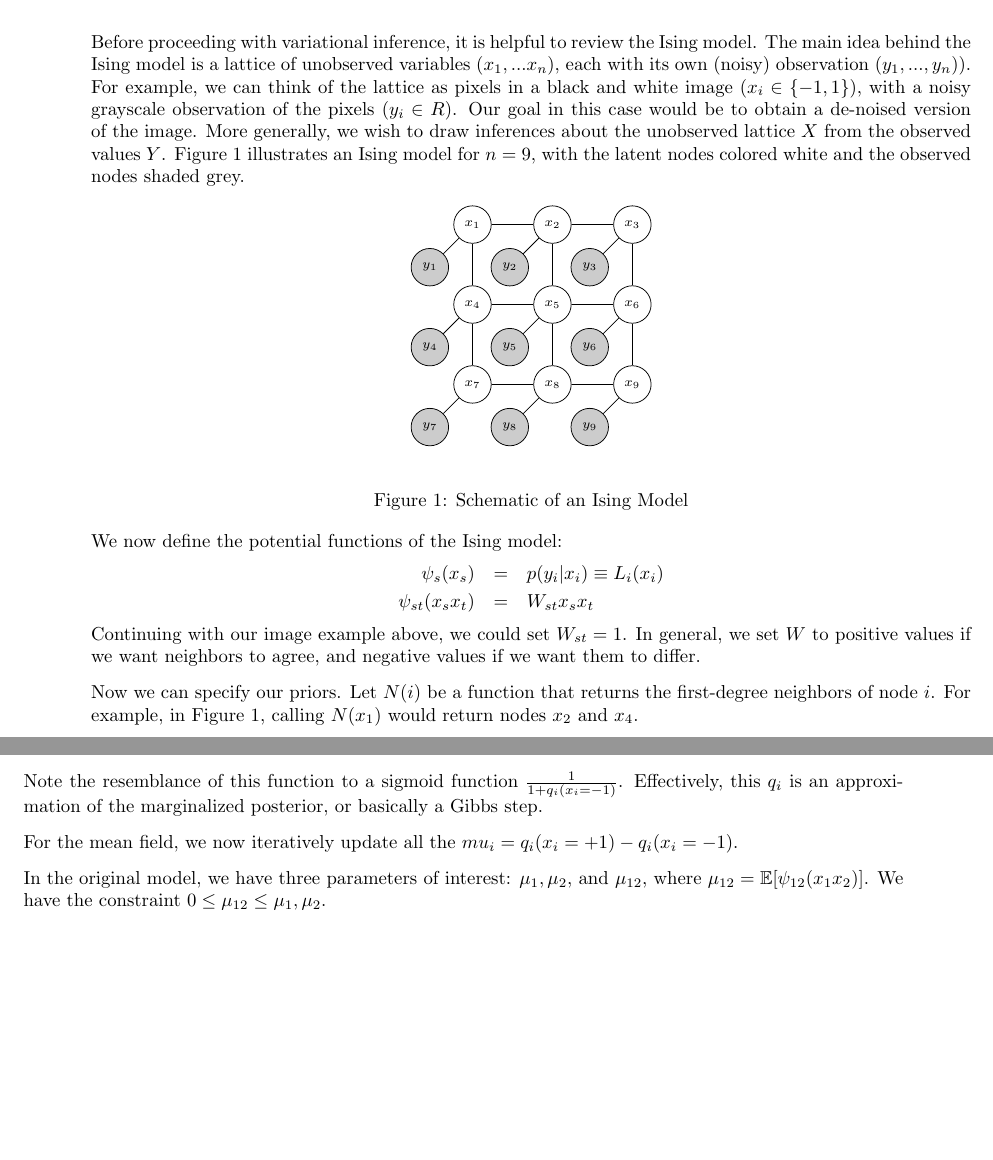
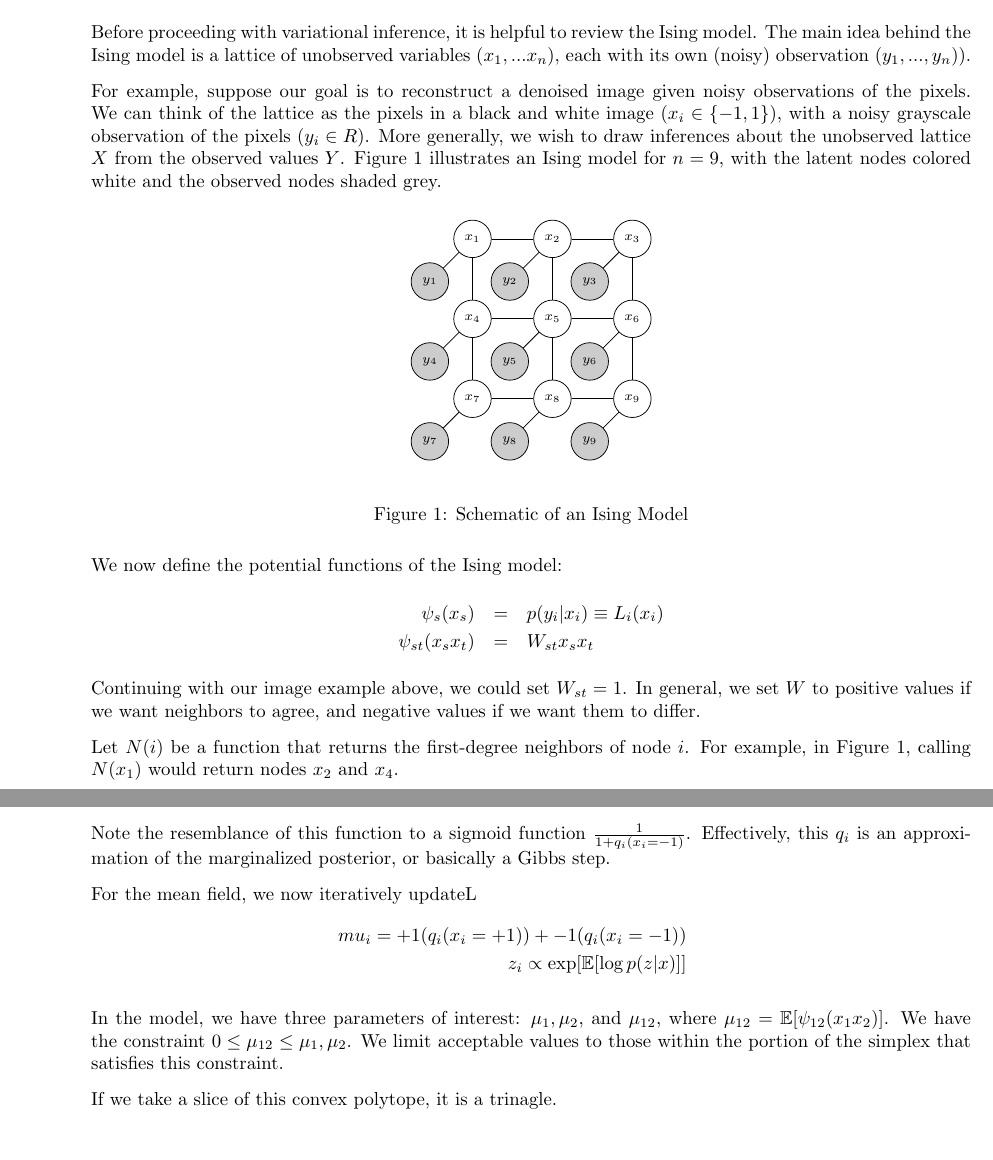
Before and after one commit to mcdickenson/cs571, a LaTeX document (scribe-notes/notes_2013_11_4_mcd.tex): two parts of pages 1 and 2 of 3 before the commit and two parts of pages 1 and 3 of 3 after it, joined at a grey line, cut so that both start at the same text, the shorter picture padded with empty space. Compiled offline with pdfLaTeX.

Commit message:
add info from barbara's notes

```diff
--- a/scribe-notes/notes_2013_11_4_mcd.tex
+++ b/scribe-notes/notes_2013_11_4_mcd.tex
@@ -44,7 +44,9 @@
 \section{Ising Model}
 
 % previous section should end with a discussion of ELBO
-Before proceeding with variational inference, it is helpful to review the Ising model. The main idea behind the Ising model is a lattice of unobserved variables ($x_1,...x_n$), each with its own (noisy) observation ($y_1, ..., y_n)$). For example, we can think of the lattice as pixels in a black and white image ($x_i \in \{-1, 1\}$), with a noisy grayscale observation of the pixels ($y_i \in R)$. Our goal in this case would be to obtain a de-noised version of the image. More generally, we wish to draw inferences about the unobserved lattice $X$ from the observed values $Y$. Figure \ref{ising} illustrates an Ising model for $n=9$, with the latent nodes colored white and the observed nodes shaded grey.
+Before proceeding with variational inference, it is helpful to review the Ising model. The main idea behind the Ising model is a lattice of unobserved variables ($x_1,...x_n$), each with its own (noisy) observation ($y_1, ..., y_n)$).
+
+For example, suppose our goal is to reconstruct a denoised image given noisy observations of the pixels. We can think of the lattice as  the pixels in a black and white image ($x_i \in \{-1, 1\}$), with a noisy grayscale observation of the pixels ($y_i \in R)$. More generally, we wish to draw inferences about the unobserved lattice $X$ from the observed values $Y$. Figure \ref{ising} illustrates an Ising model for $n=9$, with the latent nodes colored white and the observed nodes shaded grey.
 
 \begin{figure}[h!]
 \begin{center}
@@ -97,5 +99,5 @@ We now define the potential functions of the Ising model:
 \end{eqnarray*}
 Continuing with our image example above, we could set $W_{st}=1$. In general, we set $W$ to positive values if we want neighbors to agree, and negative values if we want them to differ.
 
-Now we can specify our priors. Let $N(i)$ be a function that returns the first-degree neighbors of node $i$. For example, in Figure \ref{ising}, calling $N(x_1)$ would return nodes $x_2$ and $x_4$.
+Let $N(i)$ be a function that returns the first-degree neighbors of node $i$. For example, in Figure \ref{ising}, calling $N(x_1)$ would return nodes $x_2$ and $x_4$.
 
@@ -162,9 +168,17 @@ q_i(x_i=+1) &=& { \exp\{ \sum_{j \in N(i)} \mu_j + L_i(+1) \}   \over \sum_{x_i^
 \end{eqnarray*}
 Note the resemblance of this function to a sigmoid function $1 \over 1+q_i(x_i=-1)$. Effectively, this $q_i$ is an approximation of the marginalized posterior, or basically a Gibbs step.
 
-For the mean field, we now iteratively update all the $mu_i = q_i(x_i=+1) - q_i(x_i=-1)$.
+For the mean field, we now iteratively updateL
+\begin{eqnarray*}
+mu_i = +1 (q_i(x_i=+1)) + -1 (q_i(x_i=-1)) \\
+z_i \propto \exp[ \mathbb{E}[ \log p(z|x)]]
+\end{eqnarray*}
 
-In the original model, we have three parameters of interest: $\mu_1, \mu_2$, and $\mu_{12}$, where $\mu_{12}=\mathbb{E}[\psi_{12}(x_1 x_2)]$. We have the constraint $0 \leq \mu_{12} \leq \mu_1, \mu_2$.
+In the model, we have three parameters of interest: $\mu_1, \mu_2$, and $\mu_{12}$, where $\mu_{12}=\mathbb{E}[\psi_{12}(x_1 x_2)]$. We have the constraint $0 \leq \mu_{12} \leq \mu_1, \mu_2$. We limit acceptable values to those within the portion of the simplex that satisfies this constraint.
+
+% insert a picture
+
+If we take a slice of this convex polytope, it is a trinagle. % some more stuff here
 
 \section{Loopy Belief Propogation}
 
```
Also changed, not shown: scribe-notes/notes_2013_11_4_mcd.tex (12 more changed lines).
